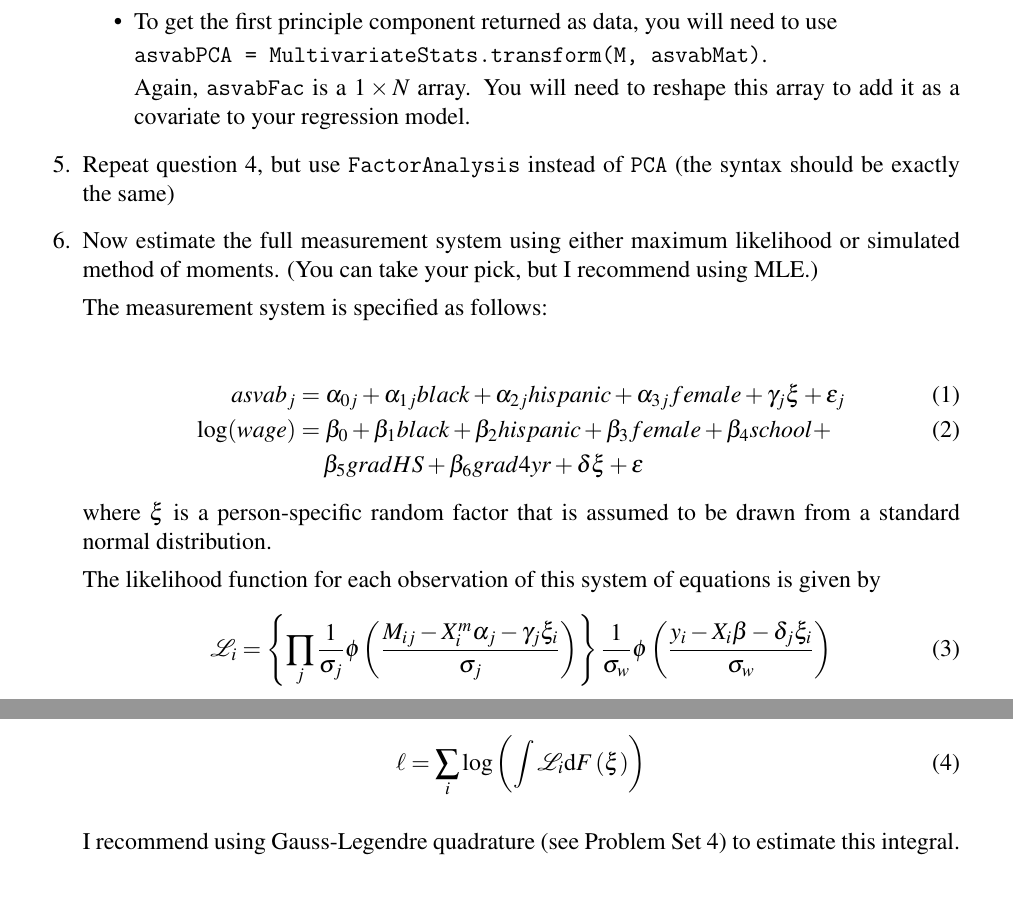
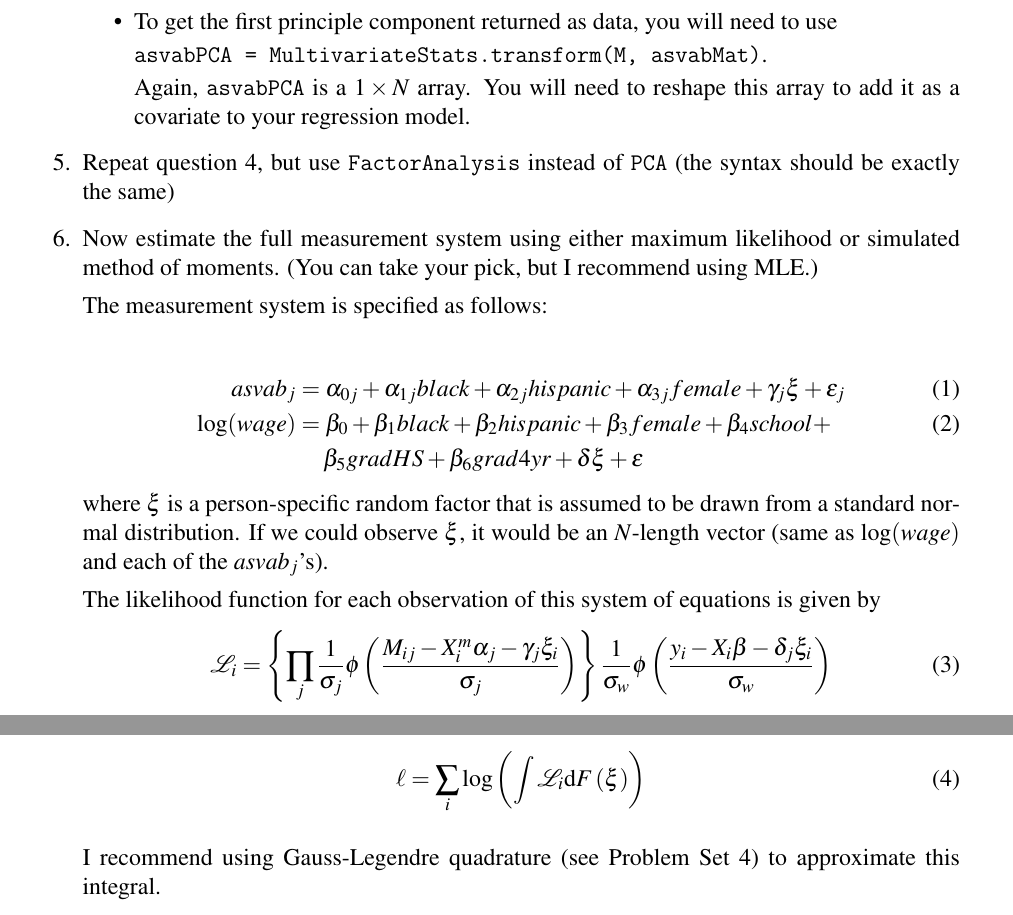
Before and after one commit to OU-PhD-Econometrics/fall-2022, a LaTeX problem sheet (ProblemSets/PS8-factor/PS8.tex): two parts of pages 2 and 3 of 3, joined at a grey line, cut so that both start at the same text. Compiled offline with pdfLaTeX.

Commit message:
update PS8

```diff
--- a/ProblemSets/PS8-factor/PS8.tex
+++ b/ProblemSets/PS8-factor/PS8.tex
@@ -71,7 +71,7 @@ In this problem set, we will practice estimating models that require dimension r
 
     \texttt{asvabPCA = MultivariateStats.transform(M, asvabMat)}.
 
-    Again, \texttt{asvabFac} is a $1 \times N$ array. You will need to reshape this array to add it as a covariate to your regression model.
+    Again, \texttt{asvabPCA} is a $1 \times N$ array. You will need to reshape this array to add it as a covariate to your regression model.
 \end{itemize}
 
 \item Repeat question 4, but use \texttt{FactorAnalysis} instead of \texttt{PCA} (the syntax should be exactly the same)
@@ -85,7 +85,7 @@ The measurement system is specified as follows:
     \log(wage) &= \beta_0 + \beta_1 black + \beta_2 hispanic + \beta_3 female + \beta_4 school + \\
     &\phantom{\text{==}}\beta_5 gradHS + \beta_6 grad4yr + \delta \xi + \varepsilon\nonumber
 \end{align}
-where $\xi$ is a person-specific random factor that is assumed to be drawn from a standard normal distribution.
+where $\xi$ is a person-specific random factor that is assumed to be drawn from a standard normal distribution. If we could observe $\xi$, it would be an $N$-length vector (same as $\log(wage)$ and each of the $asvab_j$'s).
 
 The likelihood function for each observation of this system of equations is given by
 \begin{align}
@@ -98,7 +98,7 @@ As mentioned above, $\xi_i$ is a random factor that is distributed standard norm
     \ell &= \sum_i \log\left(\int \mathcal{L}_i \text{d} F\left(\xi\right)\right)
 \end{align}
 
-I recommend using Gauss-Legendre quadrature (see Problem Set 4) to estimate this integral.
+I recommend using Gauss-Legendre quadrature (see Problem Set 4) to approximate this integral.
 
 \end{enumerate}
 \end{document}
```
Also changed, not shown: ProblemSets/PS8-factor/PS8.pdf.
